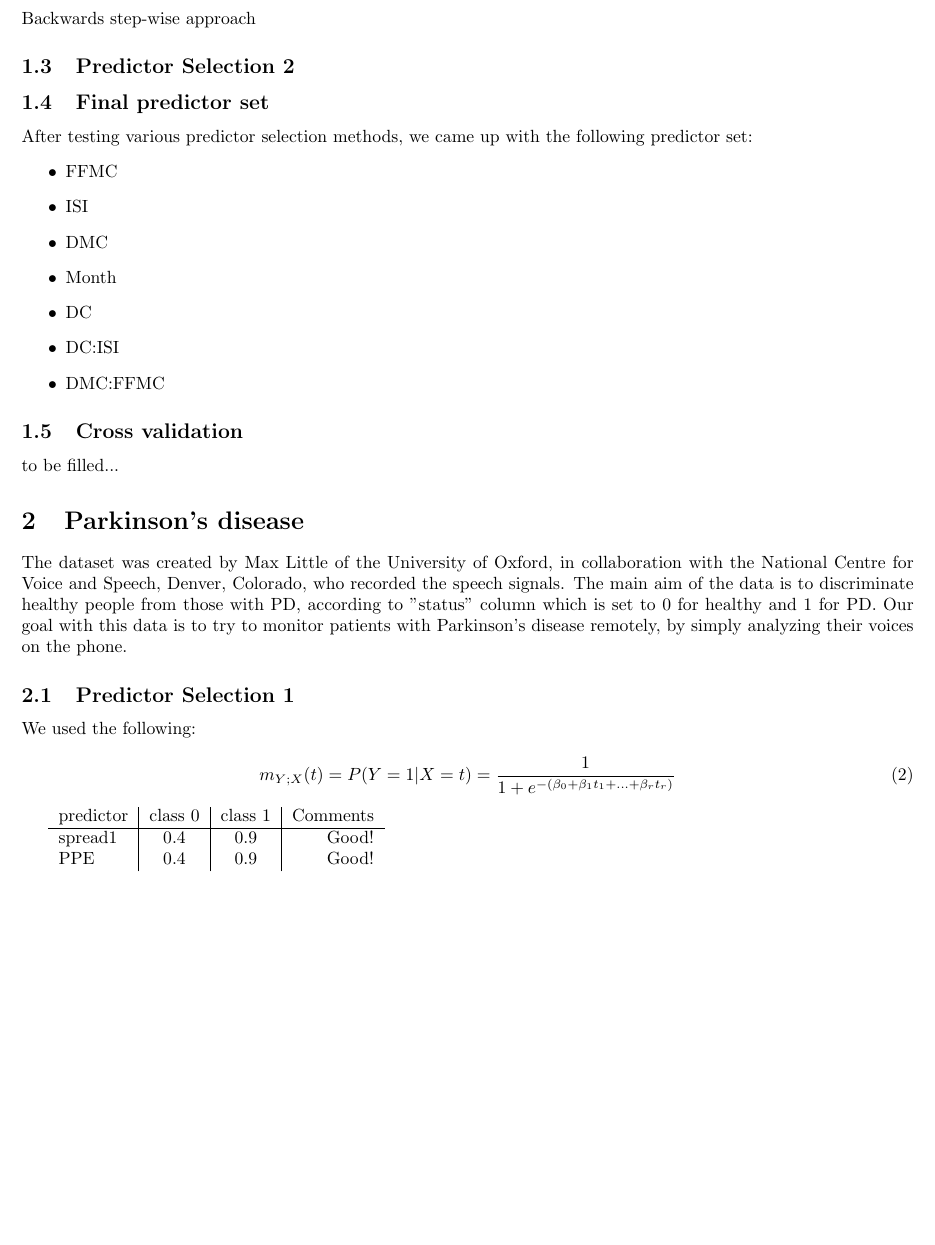
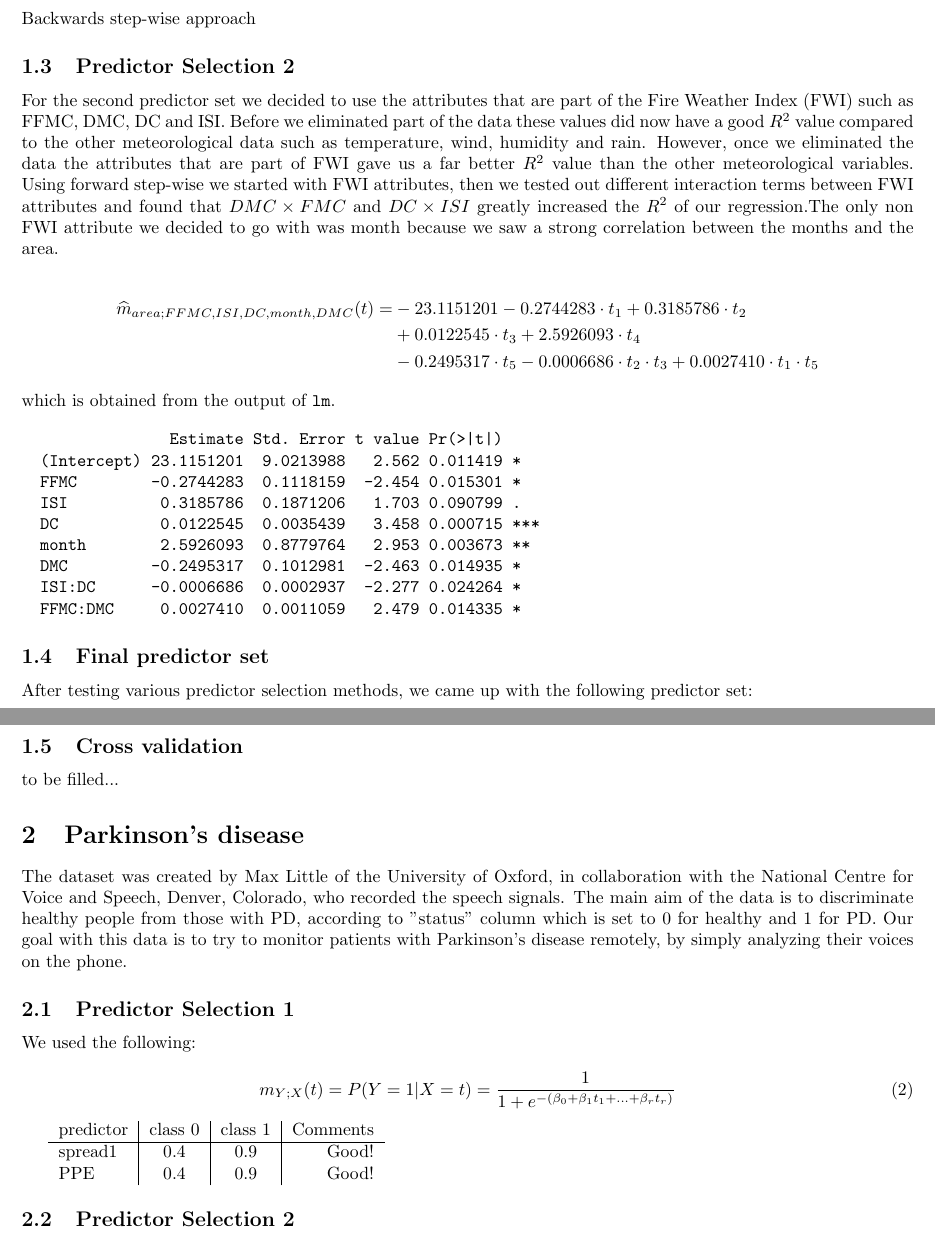
Before and after one commit to aaronokano/ecs132-project, a LaTeX document (project.tex): part of page 3 of 5 before the commit and two parts of pages 3 and 4 of 6 after it, the two joined at a grey line, cut so that both start at the same text, the shorter picture padded with empty space. Compiled offline with pdfLaTeX.

Commit message:
Wrote up on the 2nd predictor set

```diff
--- a/project.tex
+++ b/project.tex
@@ -150,6 +150,29 @@ Backwards step-wise approach
 
 \subsection{Predictor Selection 2}
 
+For the second predictor set we decided to use the attributes that are part of the Fire Weather Index (FWI) such as FFMC, DMC, DC and ISI.
+Before we eliminated part of the data these values did now have a good $R^{2}$ value compared to the other meteorological data such as temperature, wind, humidity and rain.
+However, once we eliminated the data the attributes that are part of FWI gave us a far better $R^{2}$ value than the other meteorological variables.
+Using forward step-wise we started with FWI attributes, then we tested out different interaction terms between FWI attributes and found that $DMC \times FMC$  and $DC \times ISI$ greatly increased the $R^{2}$ of our regression.The only non FWI attribute we decided to go with was month because we saw a strong correlation between the months and the area.
+
+\begin{align*}
+  \widehat{m}_{area;FFMC,ISI,DC,month,DMC}(t) = &-23.1151201 - 0.2744283 \cdot t_1 + 0.3185786 \cdot t_2 \\
+  &+ 0.0122545 \cdot t_3 + 2.5926093 \cdot t_4 \\
+  &- 0.2495317 \cdot t_5 - 0.0006686 \cdot t_2 \cdot t_3 + 0.0027410 \cdot t_1 \cdot t_5
+\end{align*}
+which is obtained from the output of \verb=lm=.
+
+\begin{verbatim}
+              		Estimate Std. Error t value Pr(>|t|)
+		(Intercept) 23.1151201  9.0213988   2.562 0.011419 *
+		FFMC        -0.2744283  0.1118159  -2.454 0.015301 *
+		ISI          0.3185786  0.1871206   1.703 0.090799 .
+		DC           0.0122545  0.0035439   3.458 0.000715 ***
+		month        2.5926093  0.8779764   2.953 0.003673 **
+		DMC         -0.2495317  0.1012981  -2.463 0.014935 *
+		ISI:DC      -0.0006686  0.0002937  -2.277 0.024264 *
+		FFMC:DMC     0.0027410  0.0011059   2.479 0.014335 *
+\end{verbatim}
 
 \subsection{Final predictor set}
 
```
Also changed, not shown: project.pdf, 3 other files.
